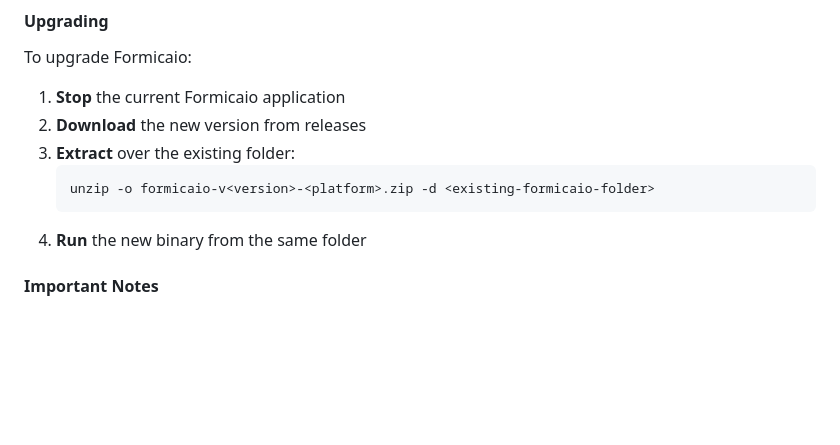
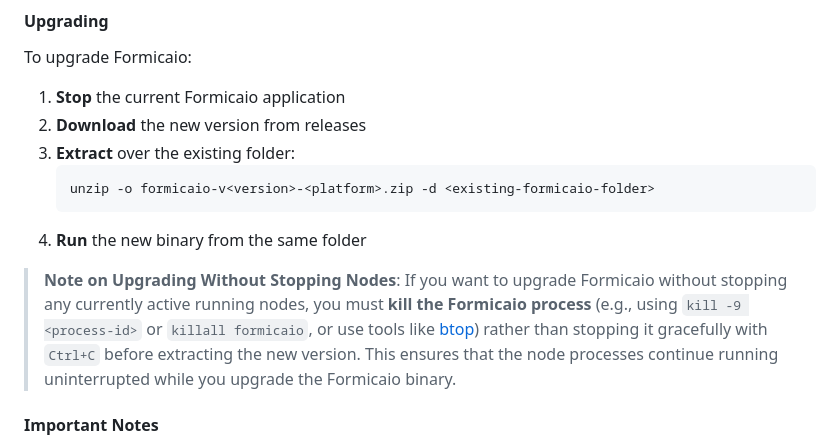
Before and after one commit to bochaco/formicaio, a Markdown page: README.md, the part around the change. Rendered like a GitHub page; blank space fills up the shorter version.

Commit message:
docs: add instruction for upgrading Formicaio in native mode without stopping nodes

````diff
--- a/README.md
+++ b/README.md
@@ -169,6 +169,8 @@ To upgrade Formicaio:
    unzip -o formicaio-v<version>-<platform>.zip -d <existing-formicaio-folder>
    ```
 4. **Run** the new binary from the same folder
+
+> **Note on Upgrading Without Stopping Nodes**: If you want to upgrade Formicaio without stopping any currently active running nodes, you must **kill the Formicaio process** (e.g., using `kill -9 <process-id>` or `killall formicaio`, or use tools like [btop](https://github.com/aristocratos/btop)) rather than stopping it gracefully with `Ctrl+C` before extracting the new version. This ensures that the node processes continue running uninterrupted while you upgrade the Formicaio binary.
 
 #### Important Notes
 
````
